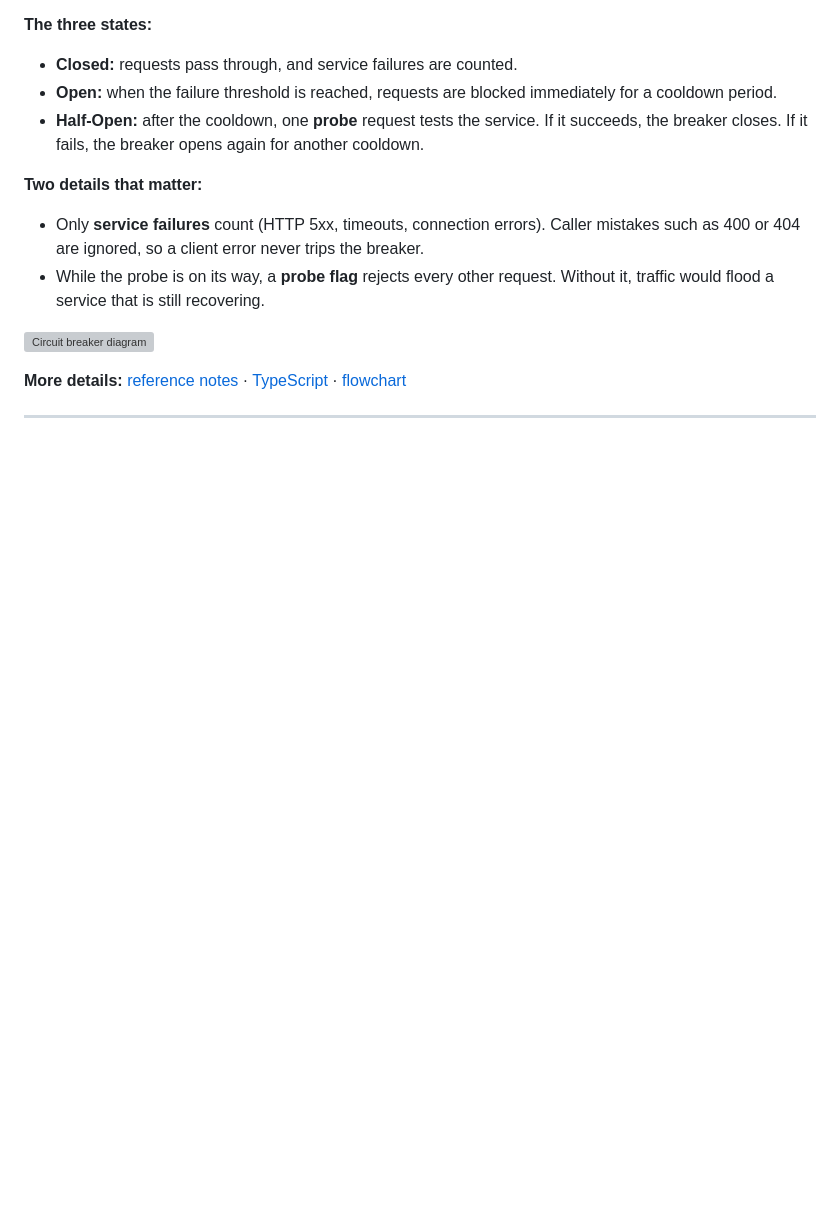
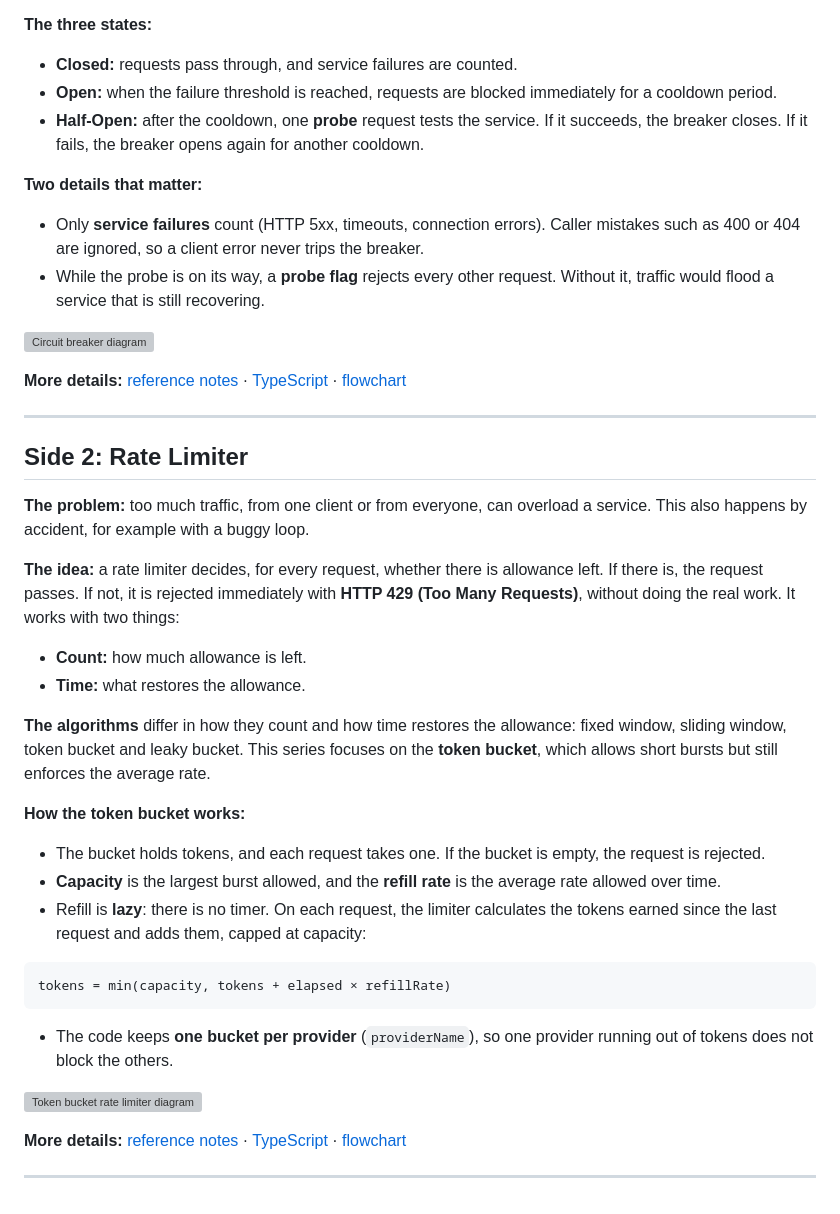
Before and after one commit to Radwa-Kelany/Resilience-Triangle, a Markdown page: README.md, the part around the change. Drawn GitHub-style; blank space fills up the shorter version; grey boxes are pictures that could not be loaded.

Commit message:
feat: add rate limiter

````diff
--- a/README.md
+++ b/README.md
@@ -77,3 +77,33 @@ Each side covers a weakness of the others. The rate limiter keeps traffic under
 **More details:** [reference notes](circuit-breaker/circuit-breaker.md) · [TypeScript](circuit-breaker/circuit-breaker.ts) · [flowchart](circuit-breaker/circuit-breaker-flow-preview.png)
 
 ---
+
+
+## Side 2: Rate Limiter
+
+**The problem:** too much traffic, from one client or from everyone, can overload a service. This also happens by accident, for example with a buggy loop.
+
+**The idea:** a rate limiter decides, for every request, whether there is allowance left. If there is, the request passes. If not, it is rejected immediately with **HTTP 429 (Too Many Requests)**, without doing the real work. It works with two things:
+
+- **Count:** how much allowance is left.
+- **Time:** what restores the allowance.
+
+**The algorithms** differ in how they count and how time restores the allowance: fixed window, sliding window, token bucket and leaky bucket. This series focuses on the **token bucket**, which allows short bursts but still enforces the average rate.
+
+**How the token bucket works:**
+
+- The bucket holds tokens, and each request takes one. If the bucket is empty, the request is rejected.
+- **Capacity** is the largest burst allowed, and the **refill rate** is the average rate allowed over time.
+- Refill is **lazy**: there is no timer. On each request, the limiter calculates the tokens earned since the last request and adds them, capped at capacity:
+
+```
+tokens = min(capacity, tokens + elapsed × refillRate)
+```
+
+- The code keeps **one bucket per provider** (`providerName`), so one provider running out of tokens does not block the others.
+
+![Token bucket rate limiter diagram](rate-limiter/rate-limiter-diagram.gif)
+
+**More details:** [reference notes](rate-limiter/rate-limiter.md) · [TypeScript](rate-limiter/rate-limiter.ts) · [flowchart](rate-limiter/rate-limiter-flow-preview.png)
+
+---
````
Also changed, not shown: rate-limiter/rate-limiter.md (added, +175 -0 lines), rate-limiter/rate-limiter-flow-preview.png (added), 2 other files.
